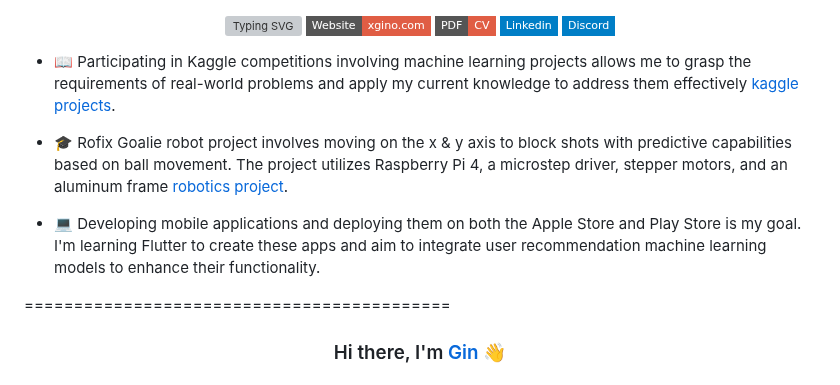
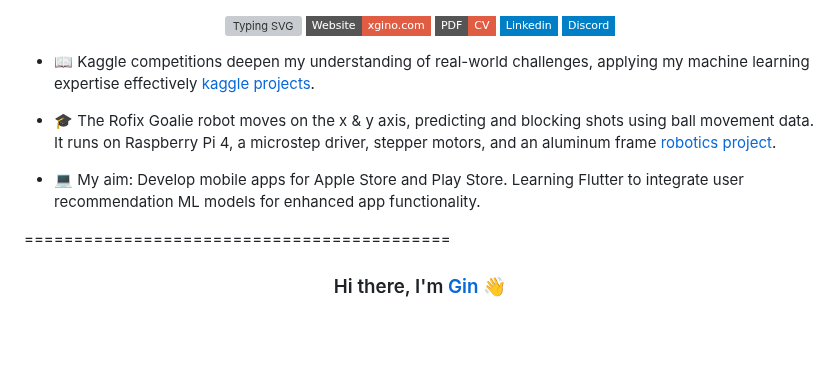
Before and after one commit to xgino/xGino, a Markdown page: README.MD, the part around the change. Rendered like a GitHub page; badges without logos; blank space fills up the shorter version; grey boxes are pictures that could not be loaded.

```diff
--- a/README.MD
+++ b/README.MD
@@ -28,11 +28,11 @@
 </p>
 
 
-* 📖 Participating in Kaggle competitions involving machine learning projects allows me to grasp the requirements of real-world problems and apply my current knowledge to address them effectively [kaggle projects](https://www.kaggle.com/search?q=deeplearning).
+* 📖 Kaggle competitions deepen my understanding of real-world challenges, applying my machine learning expertise effectively [kaggle projects](https://www.kaggle.com/search?q=deeplearning).
 
-* 🎓 Rofix Goalie robot project involves moving on the x & y axis to block shots with predictive capabilities based on ball movement. The project utilizes Raspberry Pi 4, a microstep driver, stepper motors, and an aluminum frame [robotics project](https://github.com/xgino/Rofix).
+* 🎓 The Rofix Goalie robot moves on the x & y axis, predicting and blocking shots using ball movement data. It runs on Raspberry Pi 4, a microstep driver, stepper motors, and an aluminum frame [robotics project](https://github.com/xgino/Rofix).
 
-* 💻 Developing mobile applications and deploying them on both the Apple Store and Play Store is my goal. I'm learning Flutter to create these apps and aim to integrate user recommendation machine learning models to enhance their functionality.
+* 💻 My aim: Develop mobile apps for Apple Store and Play Store. Learning Flutter to integrate user recommendation ML models for enhanced app functionality.
 
 
 
```
